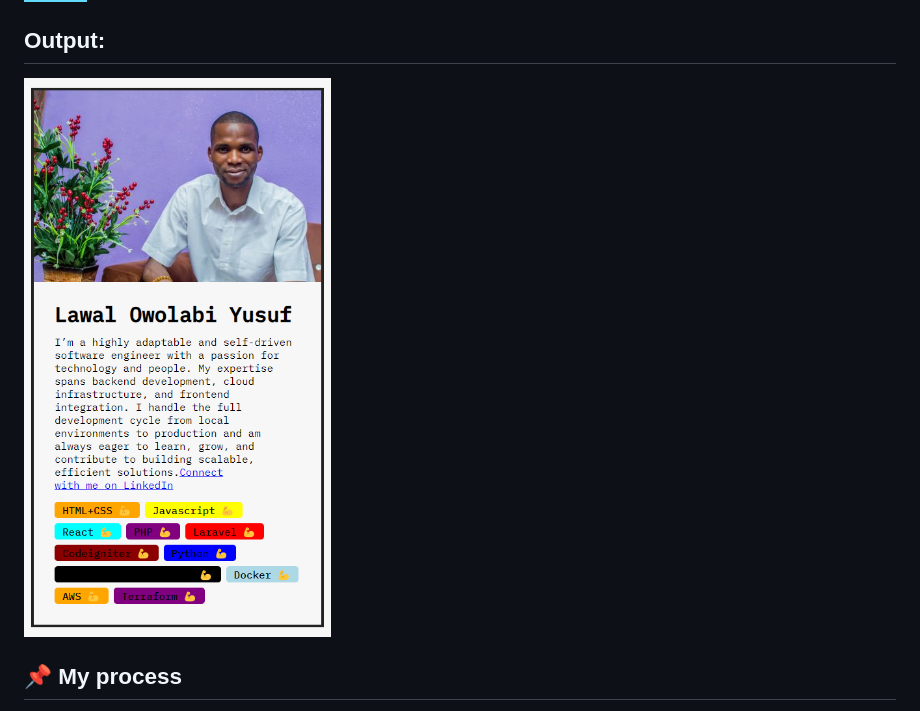
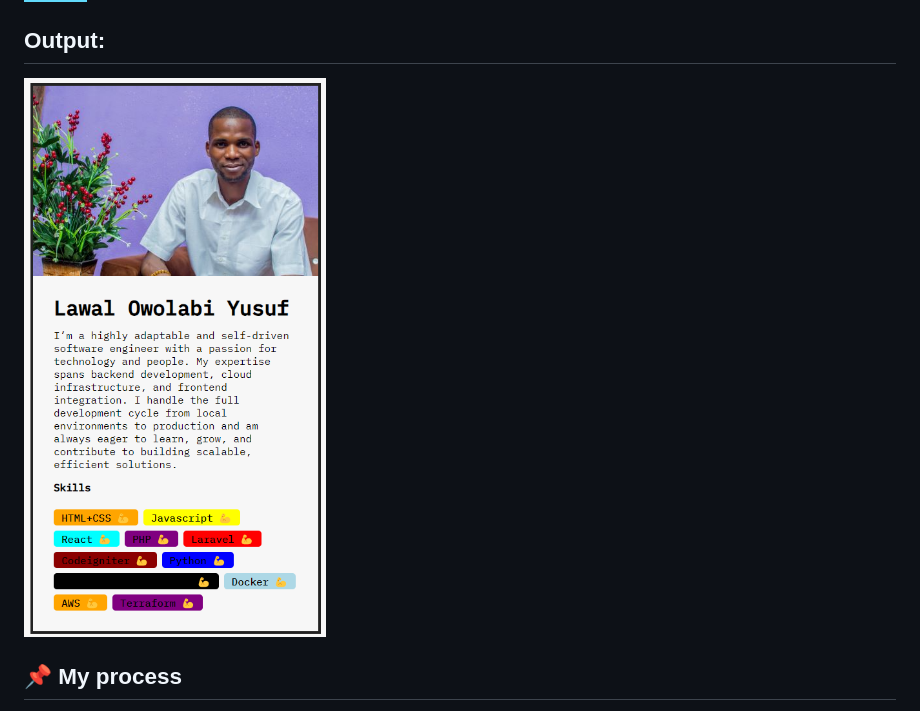
Before and after one commit to lawalyusuf/profile-card, a Markdown page: README.md, the part around the change. Rendered like a GitHub page; pictures changed too: screenshot/profile-card-v1.png (added), screenshot/yusuf-profile-card.png (deleted); badges without logos.

```diff
--- a/README.md
+++ b/README.md
@@ -25,7 +25,7 @@ You may also see any lint errors in the console.
 
 ## Output:
 
-![](./screenshot/yusuf-profile-card.png)
+![](./screenshot/profile-card-v1.png)
 
 ## 📌 My process
 
```
Also changed, not shown: 1 other file.
